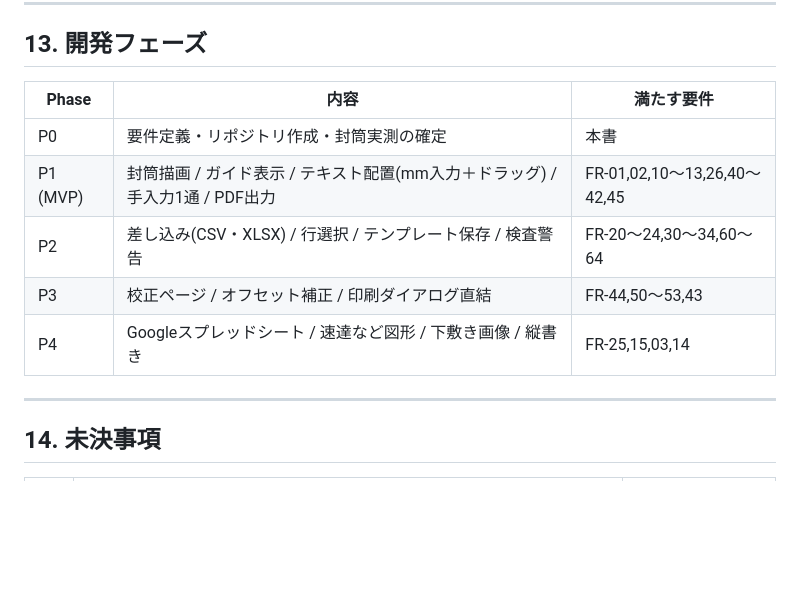
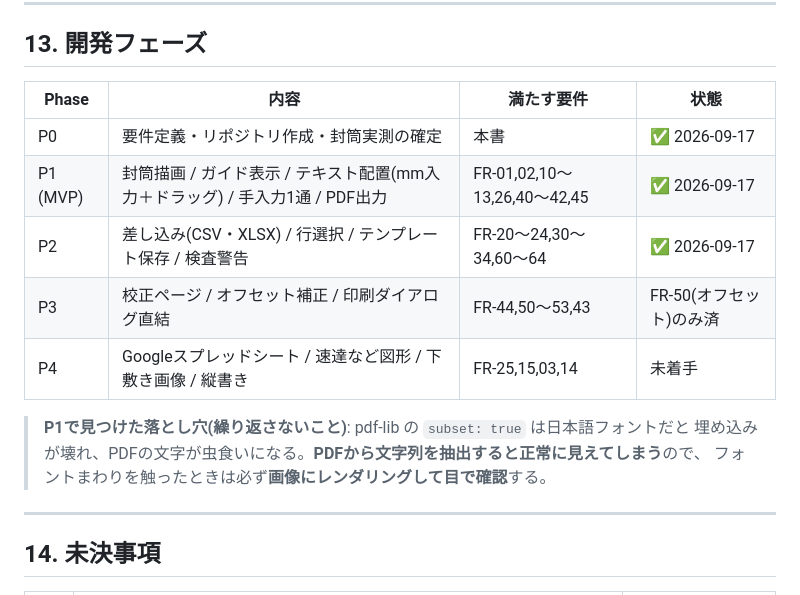
Before and after one commit to MasterMk2/iyakusai-envelope, a Markdown page: docs/要件定義書.md, the part around the change. Drawn GitHub-style; blank space fills up the shorter version.

Commit message:
要件定義書: フェーズの進捗と、P1で踏んだ落とし穴を追記
Co-Authored-By: Claude Opus 5 <noreply@anthropic.com>

```diff
--- a/docs/要件定義書.md
+++ b/docs/要件定義書.md
@@ -344,13 +344,17 @@
 
 ## 13. 開発フェーズ
 
-| Phase | 内容 | 満たす要件 |
-|---|---|---|
-| P0 | 要件定義・リポジトリ作成・封筒実測の確定 | 本書 |
-| P1 (MVP) | 封筒描画 / ガイド表示 / テキスト配置(mm入力＋ドラッグ) / 手入力1通 / PDF出力 | FR-01,02,10〜13,26,40〜42,45 |
-| P2 | 差し込み(CSV・XLSX) / 行選択 / テンプレート保存 / 検査警告 | FR-20〜24,30〜34,60〜64 |
-| P3 | 校正ページ / オフセット補正 / 印刷ダイアログ直結 | FR-44,50〜53,43 |
-| P4 | Googleスプレッドシート / 速達など図形 / 下敷き画像 / 縦書き | FR-25,15,03,14 |
+| Phase | 内容 | 満たす要件 | 状態 |
+|---|---|---|---|
+| P0 | 要件定義・リポジトリ作成・封筒実測の確定 | 本書 | ✅ 2026-09-17 |
+| P1 (MVP) | 封筒描画 / ガイド表示 / テキスト配置(mm入力＋ドラッグ) / 手入力1通 / PDF出力 | FR-01,02,10〜13,26,40〜42,45 | ✅ 2026-09-17 |
+| P2 | 差し込み(CSV・XLSX) / 行選択 / テンプレート保存 / 検査警告 | FR-20〜24,30〜34,60〜64 | ✅ 2026-09-17 |
+| P3 | 校正ページ / オフセット補正 / 印刷ダイアログ直結 | FR-44,50〜53,43 | FR-50(オフセット)のみ済 |
+| P4 | Googleスプレッドシート / 速達など図形 / 下敷き画像 / 縦書き | FR-25,15,03,14 | 未着手 |
+
+> **P1で見つけた落とし穴(繰り返さないこと)**: pdf-lib の `subset: true` は日本語フォントだと
+> 埋め込みが壊れ、PDFの文字が虫食いになる。**PDFから文字列を抽出すると正常に見えてしまう**ので、
+> フォントまわりを触ったときは必ず**画像にレンダリングして目で確認**する。
 
 ---
 
```
